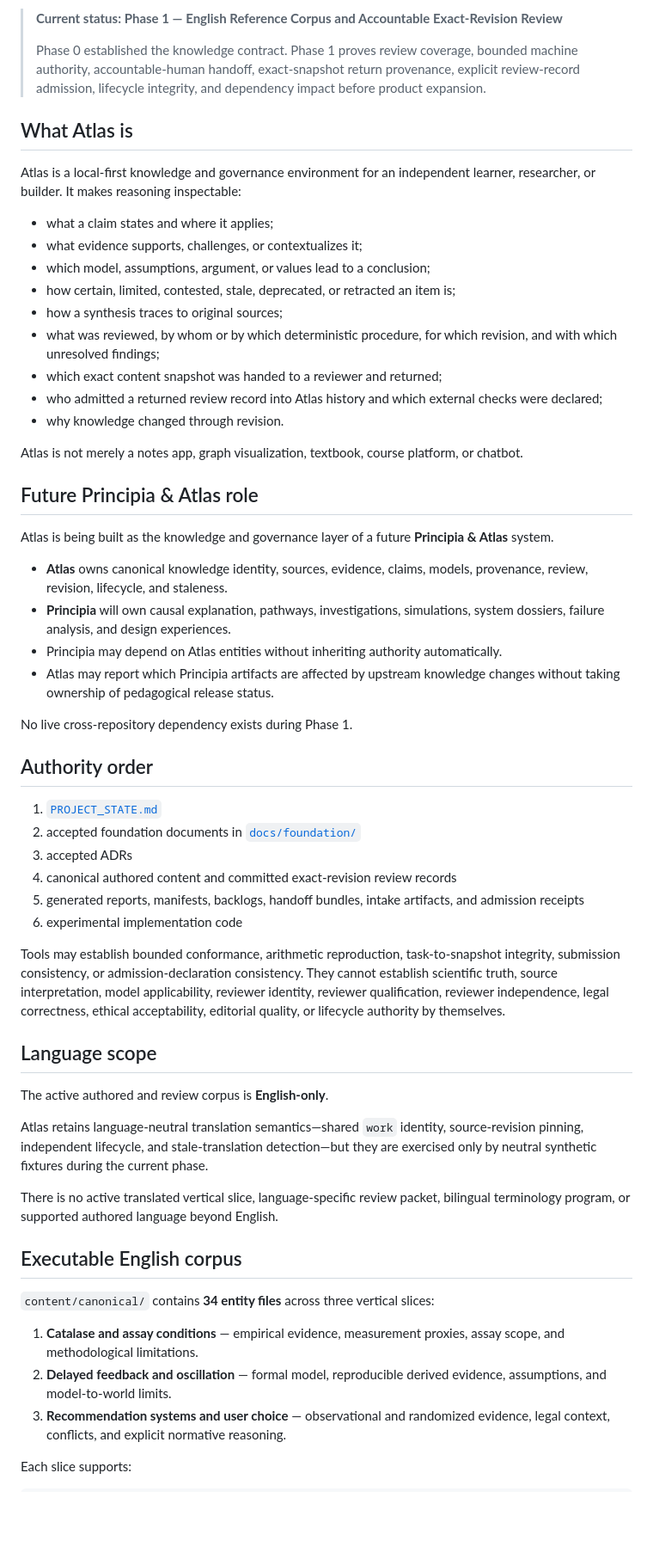
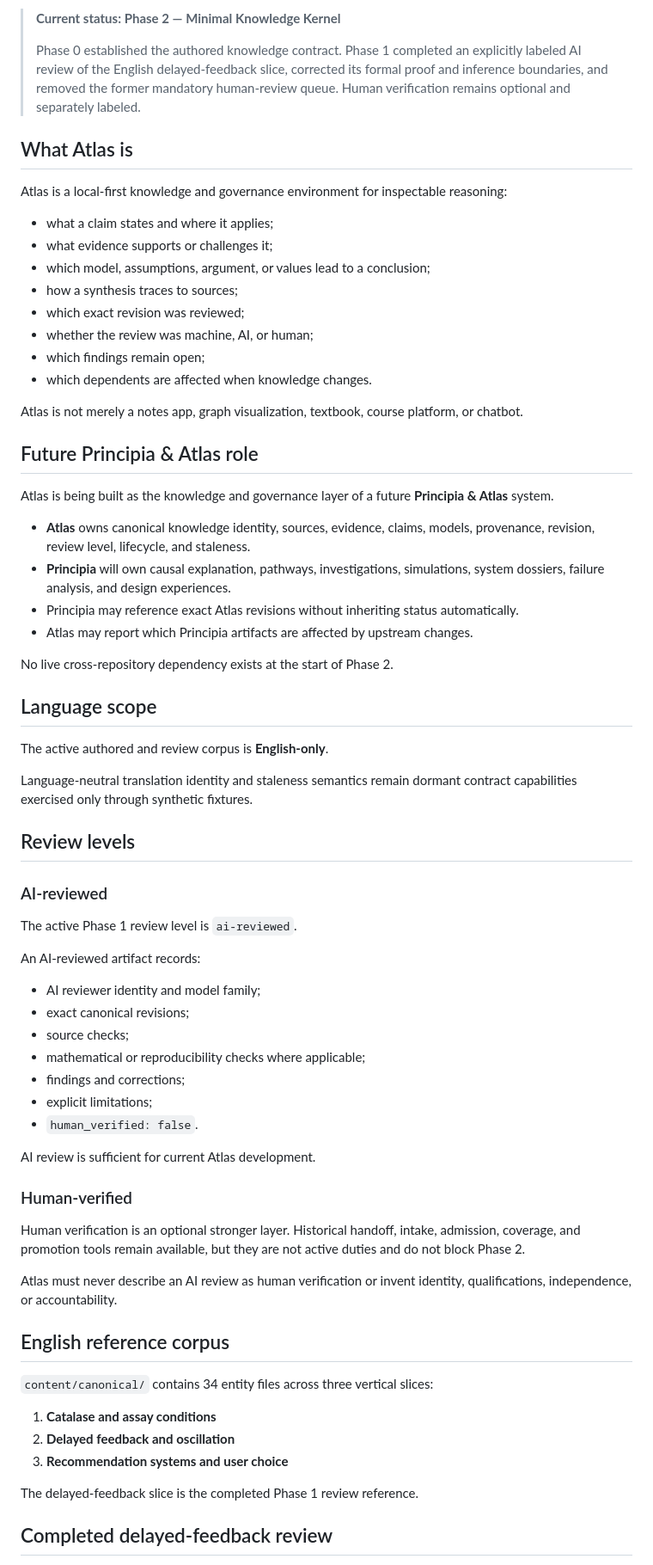
Before and after one commit to Rhodan-lab/Atlas, a Markdown page: README.md, the part around one of its changes. Shown at 86% size. GitHub-like rendering; blank space fills up the shorter version.

```diff
--- a/README.md
+++ b/README.md
@@ -6,21 +6,20 @@
 
-> **Current status: Phase 1 — English Reference Corpus and Accountable Exact-Revision Review**
+> **Current status: Phase 2 — Minimal Knowledge Kernel**
 >
-> Phase 0 established the knowledge contract. Phase 1 proves review coverage, bounded machine authority, accountable-human handoff, exact-snapshot return provenance, explicit review-record admission, lifecycle integrity, and dependency impact before product expansion.
+> Phase 0 established the authored knowledge contract. Phase 1 completed an explicitly labeled AI review of the English delayed-feedback slice, corrected its formal proof and inference boundaries, and removed the former mandatory human-review queue. Human verification remains optional and separately labeled.
 
 ## What Atlas is
 
-Atlas is a local-first knowledge and governance environment for an independent learner, researcher, or builder. It makes reasoning inspectable:
+Atlas is a local-first knowledge and governance environment for inspectable reasoning:
 
 - what a claim states and where it applies;
-- what evidence supports, challenges, or contextualizes it;
+- what evidence supports or challenges it;
 - which model, assumptions, argument, or values lead to a conclusion;
-- how certain, limited, contested, stale, deprecated, or retracted an item is;
-- how a synthesis traces to original sources;
-- what was reviewed, by whom or by which deterministic procedure, for which revision, and with which unresolved findings;
-- which exact content snapshot was handed to a reviewer and returned;
-- who admitted a returned review record into Atlas history and which external checks were declared;
-- why knowledge changed through revision.
+- how a synthesis traces to sources;
+- which exact revision was reviewed;
+- whether the review was machine, AI, or human;
+- which findings remain open;
+- which dependents are affected when knowledge changes.
 
 Atlas is not merely a notes app, graph visualization, textbook, course platform, or chatbot.
 
@@ -28,38 +27,52 @@ Atlas is not merely a notes app, graph visualization, textbook, course platform,
 
 Atlas is being built as the knowledge and governance layer of a future **Principia & Atlas** system.
 
-- **Atlas** owns canonical knowledge identity, sources, evidence, claims, models, provenance, review, revision, lifecycle, and staleness.
+- **Atlas** owns canonical knowledge identity, sources, evidence, claims, models, provenance, revision, review level, lifecycle, and staleness.
 - **Principia** will own causal explanation, pathways, investigations, simulations, system dossiers, failure analysis, and design experiences.
-- Principia may depend on Atlas entities without inheriting authority automatically.
-- Atlas may report which Principia artifacts are affected by upstream knowledge changes without taking ownership of pedagogical release status.
+- Principia may reference exact Atlas revisions without inheriting status automatically.
+- Atlas may report which Principia artifacts are affected by upstream changes.
 
-No live cross-repository dependency exists during Phase 1.
-
-## Authority order
-
-1. [`PROJECT_STATE.md`](PROJECT_STATE.md)
-2. accepted foundation documents in [`docs/foundation/`](docs/foundation/)
-3. accepted ADRs
-4. canonical authored content and committed exact-revision review records
-5. generated reports, manifests, backlogs, handoff bundles, intake artifacts, and admission receipts
-6. experimental implementation code
-
-Tools may establish bounded conformance, arithmetic reproduction, task-to-snapshot integrity, submission consistency, or admission-declaration consistency. They cannot establish scientific truth, source interpretation, model applicability, reviewer identity, reviewer qualification, reviewer independence, legal correctness, ethical acceptability, editorial quality, or lifecycle authority by themselves.
+No live cross-repository dependency exists at the start of Phase 2.
 
 ## Language scope
 
 The active authored and review corpus is **English-only**.
 
-Atlas retains language-neutral translation semantics—shared `work` identity, source-revision pinning, independent lifecycle, and stale-translation detection—but they are exercised only by neutral synthetic fixtures during the current phase.
+Language-neutral translation identity and staleness semantics remain dormant contract capabilities exercised only through synthetic fixtures.
 
-There is no active translated vertical slice, language-specific review packet, bilingual terminology program, or supported authored language beyond English.
+## Review levels
 
-## Executable English corpus
+### AI-reviewed
 
-`content/canonical/` contains **34 entity files** across three vertical slices:
+The active Phase 1 review level is `ai-reviewed`.
 
-1. **Catalase and assay conditions** — empirical evidence, measurement proxies, assay scope, and methodological limitations.
-2. **Delayed feedback and oscillation** — formal model, reproducible derived evidence, assumptions, and model-to-world limits.
-3. **Recommendation systems and user choice** — observational and randomized evidence, legal context, conflicts, and explicit normative reasoning.
+An AI-reviewed artifact records:
 
-Each slice supports:
+- AI reviewer identity and model family;
+- exact canonical revisions;
+- source checks;
+- mathematical or reproducibility checks where applicable;
+- findings and corrections;
+- explicit limitations;
+- `human_verified: false`.
+
+AI review is sufficient for current Atlas development.
+
+### Human-verified
+
+Human verification is an optional stronger layer. Historical handoff, intake, admission, coverage, and promotion tools remain available, but they are not active duties and do not block Phase 2.
+
+Atlas must never describe an AI review as human verification or invent identity, qualifications, independence, or accountability.
+
+## English reference corpus
+
+`content/canonical/` contains 34 entity files across three vertical slices:
+
+1. **Catalase and assay conditions**
+2. **Delayed feedback and oscillation**
+3. **Recommendation systems and user choice**
+
+The delayed-feedback slice is the completed Phase 1 review reference.
+
+## Completed delayed-feedback review
+
```
Also changed, not shown: other parts of README.md (+72 -126 lines).
